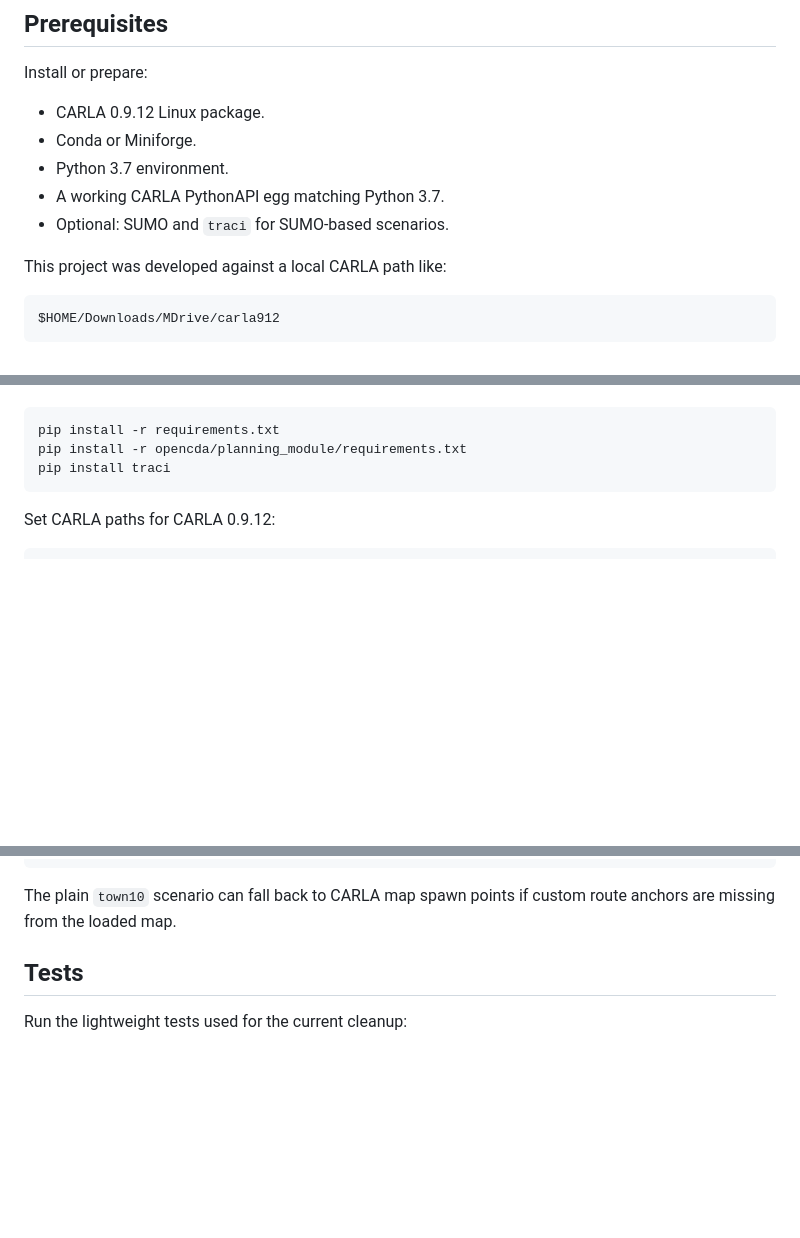
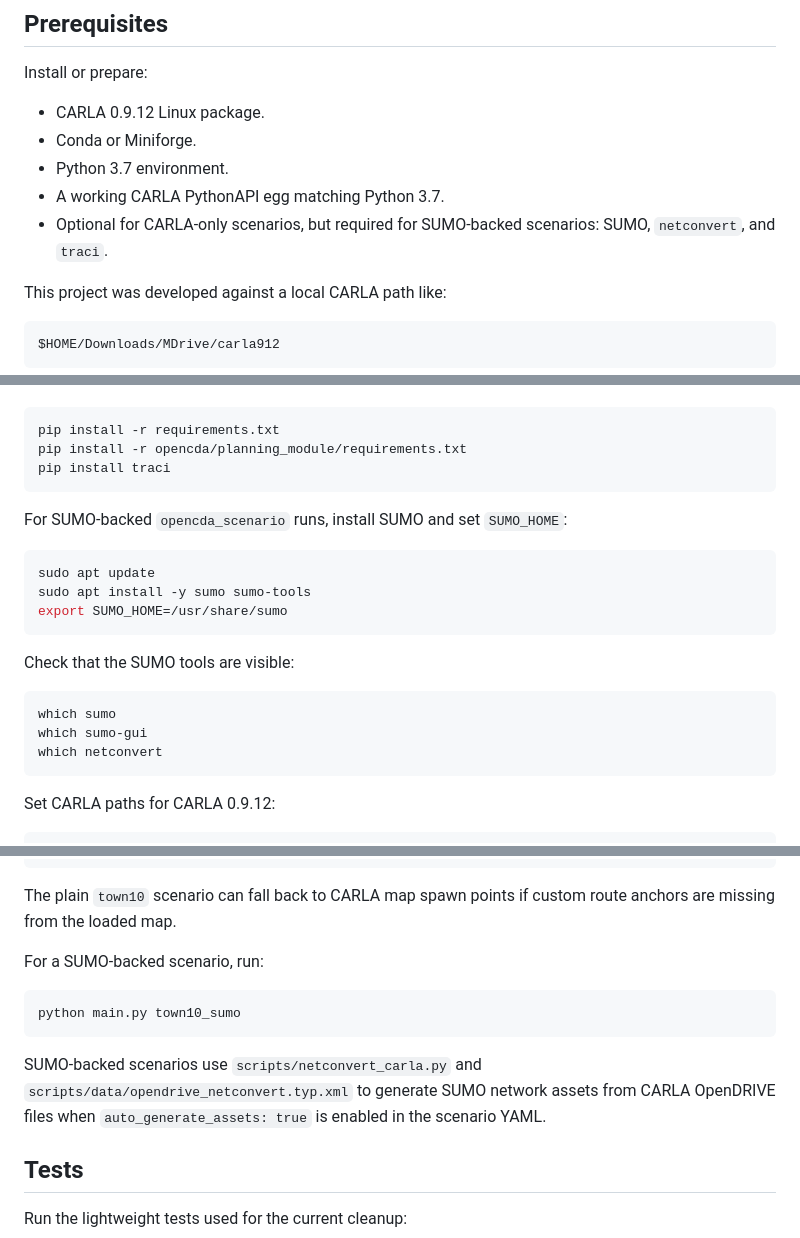
Before and after one commit to huahuaedi/CP-X-planning-module, a Markdown page: README.md, 3 parts joined by grey strips. GitHub-like rendering; blank space fills up the shorter version.

````diff
--- a/README.md
+++ b/README.md
@@ -55,7 +55,7 @@ Install or prepare:
 - Conda or Miniforge.
 - Python 3.7 environment.
 - A working CARLA PythonAPI egg matching Python 3.7.
-- Optional: SUMO and `traci` for SUMO-based scenarios.
+- Optional for CARLA-only scenarios, but required for SUMO-backed scenarios: SUMO, `netconvert`, and `traci`.
 
 This project was developed against a local CARLA path like:
 
@@ -80,6 +80,22 @@ Install dependencies:
 pip install -r requirements.txt
 pip install -r opencda/planning_module/requirements.txt
 pip install traci
+```
+
+For SUMO-backed `opencda_scenario` runs, install SUMO and set `SUMO_HOME`:
+
+```bash
+sudo apt update
+sudo apt install -y sumo sumo-tools
+export SUMO_HOME=/usr/share/sumo
+```
+
+Check that the SUMO tools are visible:
+
+```bash
+which sumo
+which sumo-gui
+which netconvert
 ```
 
 Set CARLA paths for CARLA 0.9.12:
@@ -140,6 +157,14 @@ python main.py town10_scenario_6
 ```
 
 The plain `town10` scenario can fall back to CARLA map spawn points if custom route anchors are missing from the loaded map.
+
+For a SUMO-backed scenario, run:
+
+```bash
+python main.py town10_sumo
+```
+
+SUMO-backed scenarios use `scripts/netconvert_carla.py` and `scripts/data/opendrive_netconvert.typ.xml` to generate SUMO network assets from CARLA OpenDRIVE files when `auto_generate_assets: true` is enabled in the scenario YAML.
 
 ## Tests
 
````
Also changed, not shown: other parts of README.md (+53 -0 lines).
